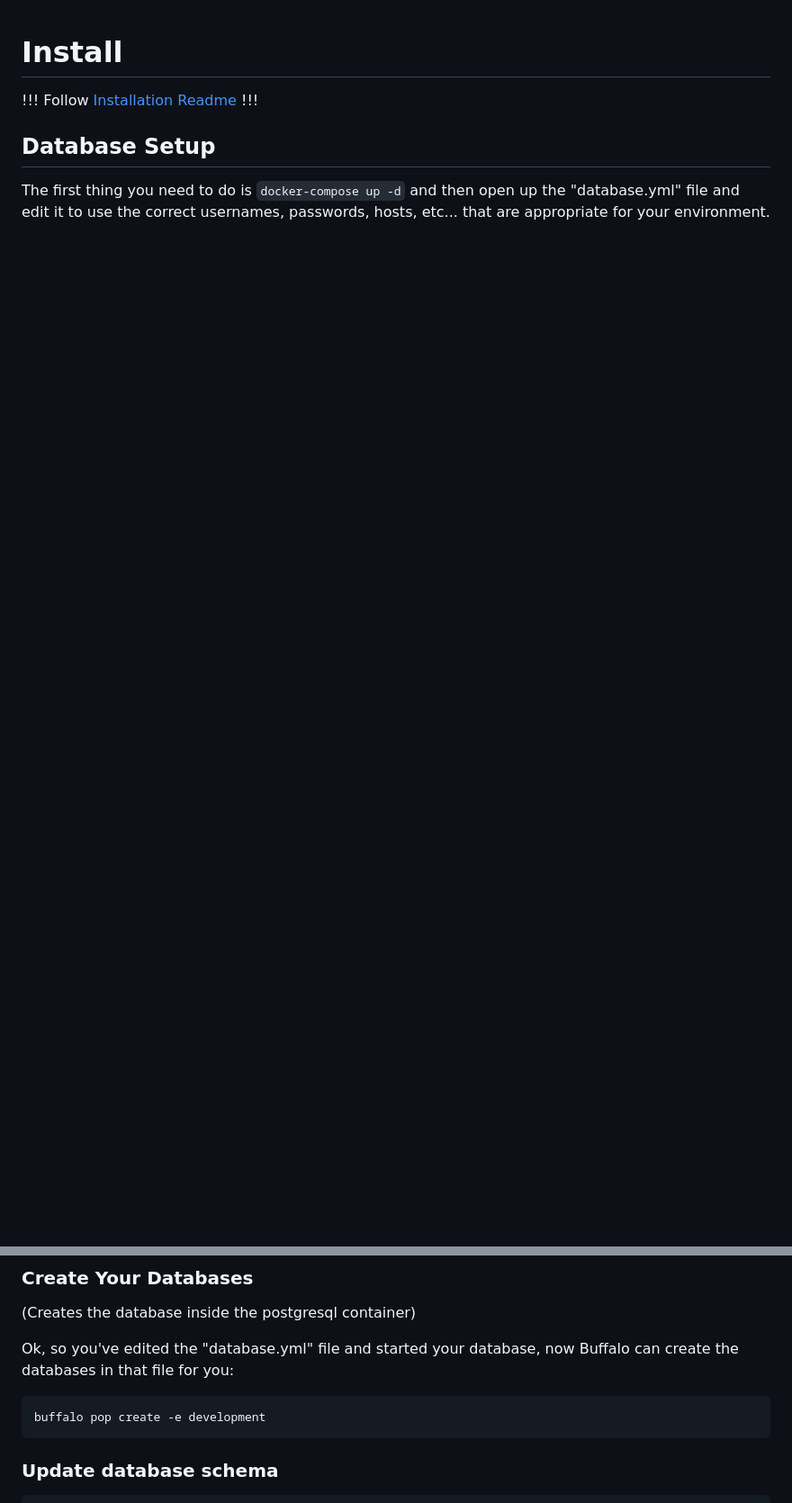
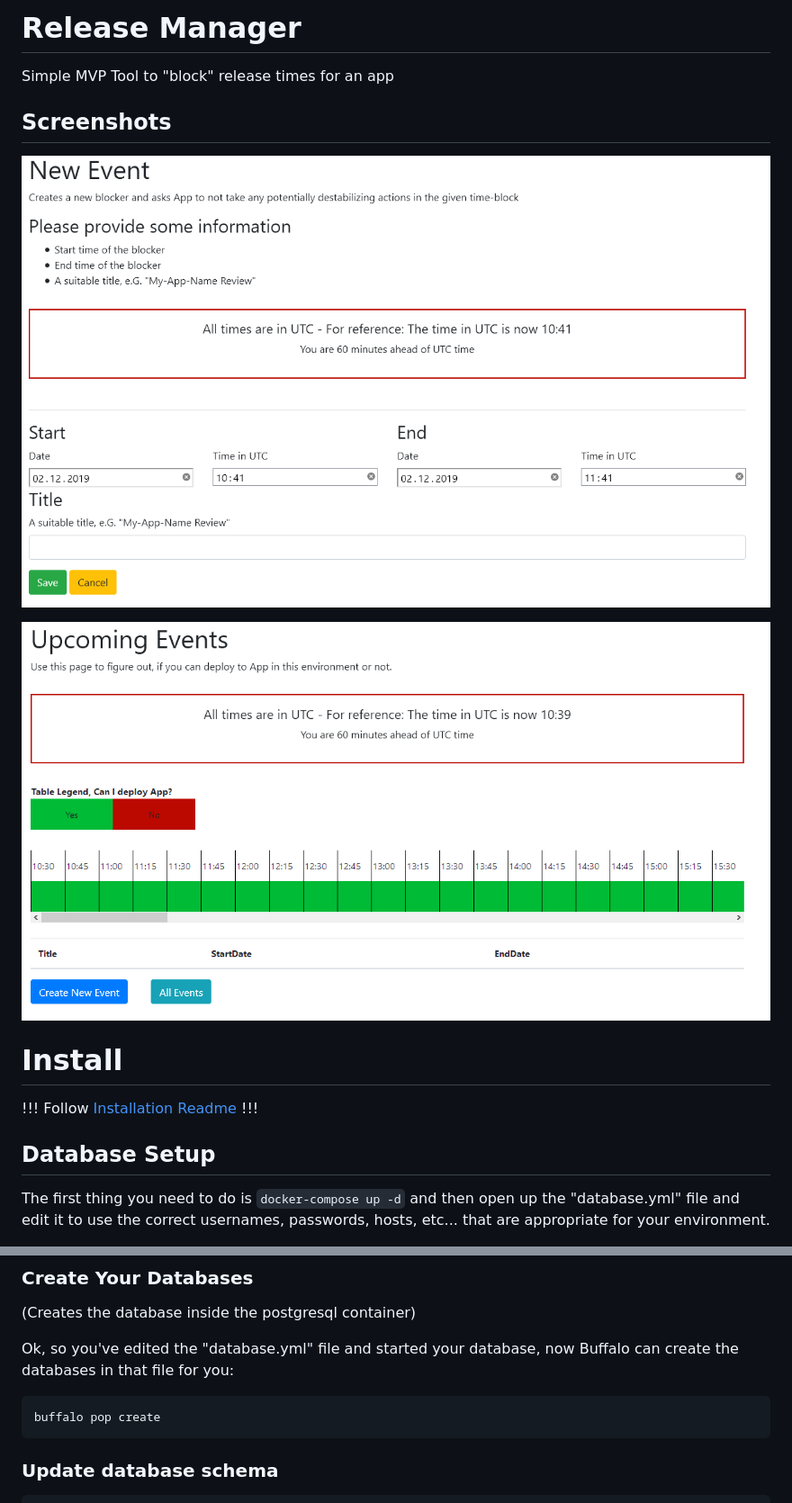
Before and after one commit to H3rby7/reman, a Markdown page: README.md, 2 parts joined by grey strips. Shown: that part at 90% size. Drawn GitHub-style; pictures changed too: docs/img/new_event.png (added), docs/img/upcoming.png (added); blank space fills up the shorter version.

Commit message:
add demo images

```diff
--- a/README.md
+++ b/README.md
@@ -1,3 +1,13 @@
+# Release Manager
+
+Simple MVP Tool to "block" release times for an app
+
+## Screenshots
+
+![Creating Events](./docs/img/new_event.png)
+
+![View Events](./docs/img/upcoming.png)
+
 # Install
 
 !!! Follow [Installation Readme](INSTALLATION.md) !!!
@@ -13,7 +23,7 @@ open up the "database.yml" file and edit it to use the correct usernames, passwo
 
 Ok, so you've edited the "database.yml" file and started your database, now Buffalo can create the databases in that file for you:
 
-	buffalo pop create -e development
+	buffalo pop create
 
 ### Update database schema
 
```
Also changed, not shown: INSTALLATION.md (+2 -1 lines).
